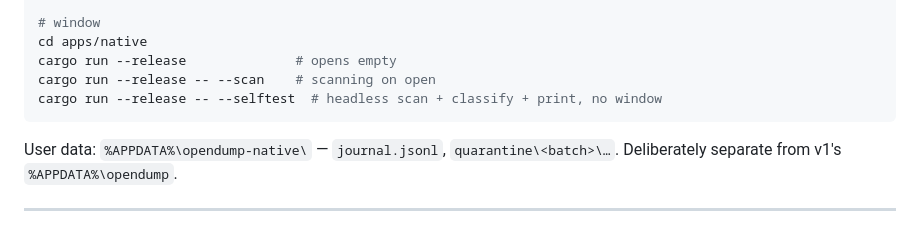
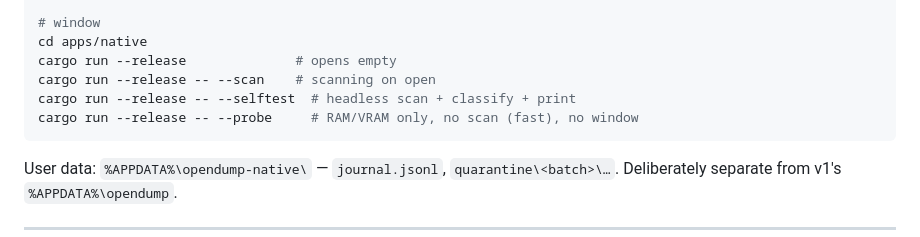
Before and after one commit to masterdorime/opendump-v2, a Markdown page: AGENTS.md, the part around one of its changes. GitHub-like rendering.

````diff
--- a/AGENTS.md
+++ b/AGENTS.md
@@ -78,7 +79,8 @@ cargo run --release -- purge --all --yes
 cd apps/native
 cargo run --release              # opens empty
 cargo run --release -- --scan    # scanning on open
-cargo run --release -- --selftest  # headless scan + classify + print, no window
+cargo run --release -- --selftest  # headless scan + classify + print
+cargo run --release -- --probe     # RAM/VRAM only, no scan (fast), no window
 ```
 
 User data: `%APPDATA%\opendump-native\` — `journal.jsonl`, `quarantine\<batch>\…`. Deliberately
````
Also changed, not shown: other parts of AGENTS.md (+22 -18 lines).
